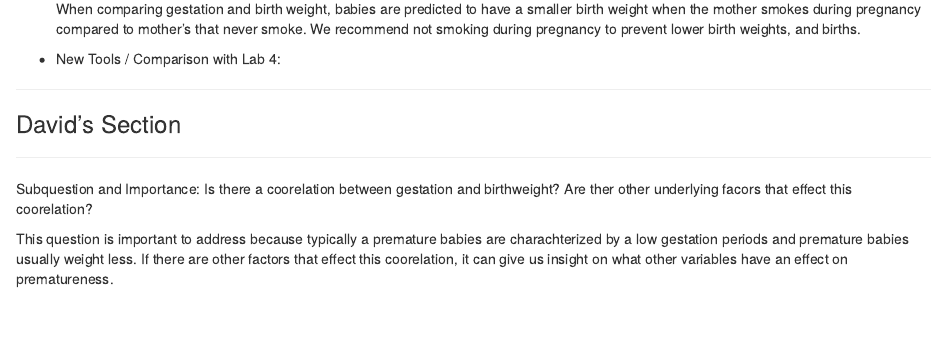
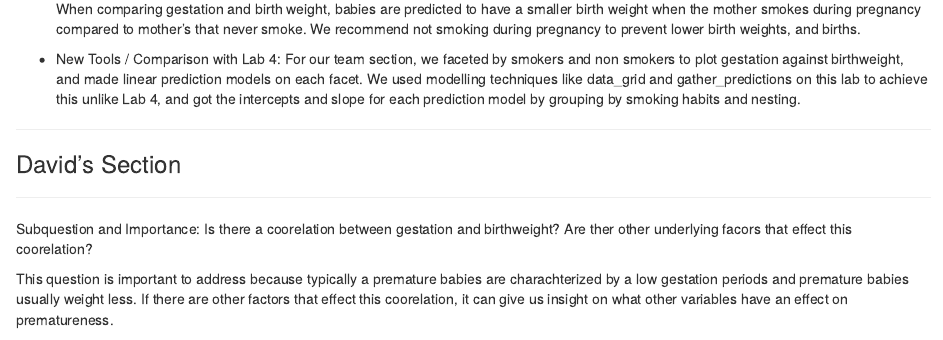
Before and after one commit to etsc9287/NTOLab14, an R Markdown document (NTOLab14.Rmd): the page in a window 1100 px wide, from 680 px down. Rendered offline with R 4.5, knitr and Pandoc, with nearby package versions; some code elsewhere in the file could not run offline.

Commit message:
new tools team section

```diff
--- a/NTOLab14.Rmd
+++ b/NTOLab14.Rmd
@@ -60,7 +60,7 @@ ggplot(davie, aes(gestation,`bwt/oz`)) +
 
 * Findings and Recommendations: From our subquestions we found that mother's smoking habits do affect the presence of premature births. When comparing gestation and birth weight, babies are predicted to have a smaller birth weight when the mother smokes during pregnancy compared to mother's that never smoke. We recommend not smoking during pregnancy to prevent lower birth weights, and births.
 
-* New Tools / Comparison with Lab 4:
+* New Tools / Comparison with Lab 4: For our team section, we faceted by smokers and non smokers to plot gestation against birthweight, and made linear prediction models on each facet. We used modelling techniques like data_grid and gather_predictions on this lab to achieve this unlike Lab 4, and got the intercepts and slope for each prediction model by grouping by smoking habits and nesting.
 
 ****
 ### David's Section
```
